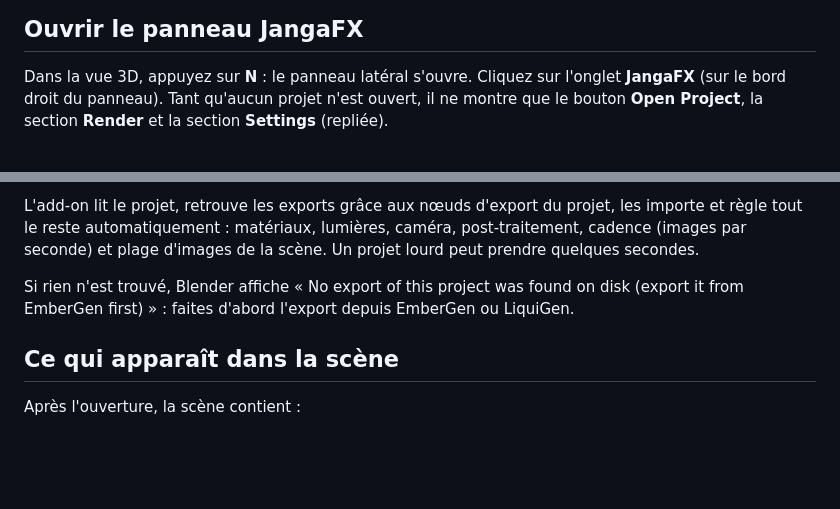
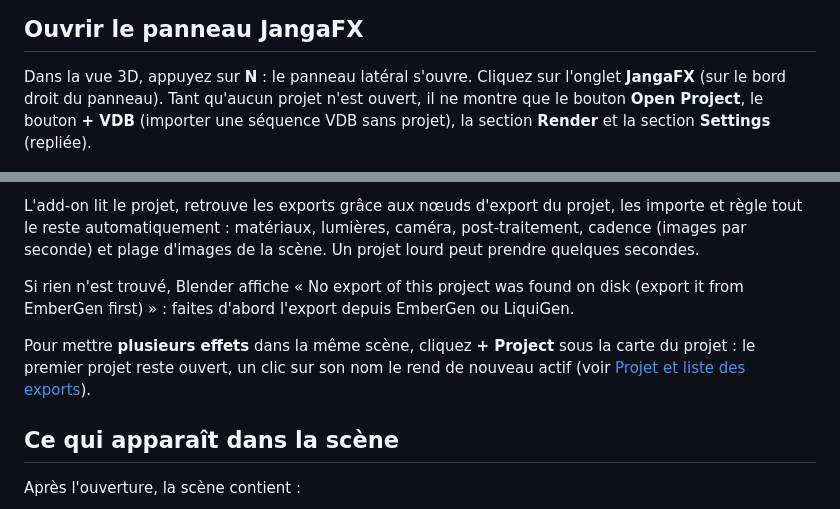
Before and after one commit to ThomasDM40-dev/jangafx-bridge-releases, a Markdown page: docs/premiers-pas.md, 2 parts joined by grey strips. Drawn GitHub-style; blank space fills up the shorter version.

Commit message:
docs: 0.22.3

```diff
--- a/docs/premiers-pas.md
+++ b/docs/premiers-pas.md
@@ -8,8 +8,8 @@ particules) ou depuis LiquiGen, et enregistrez le projet (`.ember` ou `.liquigen
 ## Ouvrir le panneau JangaFX
 
 Dans la vue 3D, appuyez sur **N** : le panneau latéral s'ouvre. Cliquez sur l'onglet **JangaFX** (sur le bord
-droit du panneau). Tant qu'aucun projet n'est ouvert, il ne montre que le bouton **Open Project**, la section
-**Render** et la section **Settings** (repliée).
+droit du panneau). Tant qu'aucun projet n'est ouvert, il ne montre que le bouton **Open Project**, le bouton
+**+ VDB** (importer une séquence VDB sans projet), la section **Render** et la section **Settings** (repliée).
 
 ![L'onglet JangaFX avant d'ouvrir un projet](images/pp-01-ouvrir-projet.png)
 
@@ -26,6 +26,10 @@ d'images de la scène. Un projet lourd peut prendre quelques secondes.
 
 Si rien n'est trouvé, Blender affiche « No export of this project was found on disk (export it from EmberGen
 first) » : faites d'abord l'export depuis EmberGen ou LiquiGen.
+
+Pour mettre **plusieurs effets** dans la même scène, cliquez **+ Project** sous la carte du projet : le premier
+projet reste ouvert, un clic sur son nom le rend de nouveau actif (voir [Projet et liste des
+exports](panneau.md#projet-et-liste-des-exports)).
 
 ## Ce qui apparaît dans la scène
 
```
